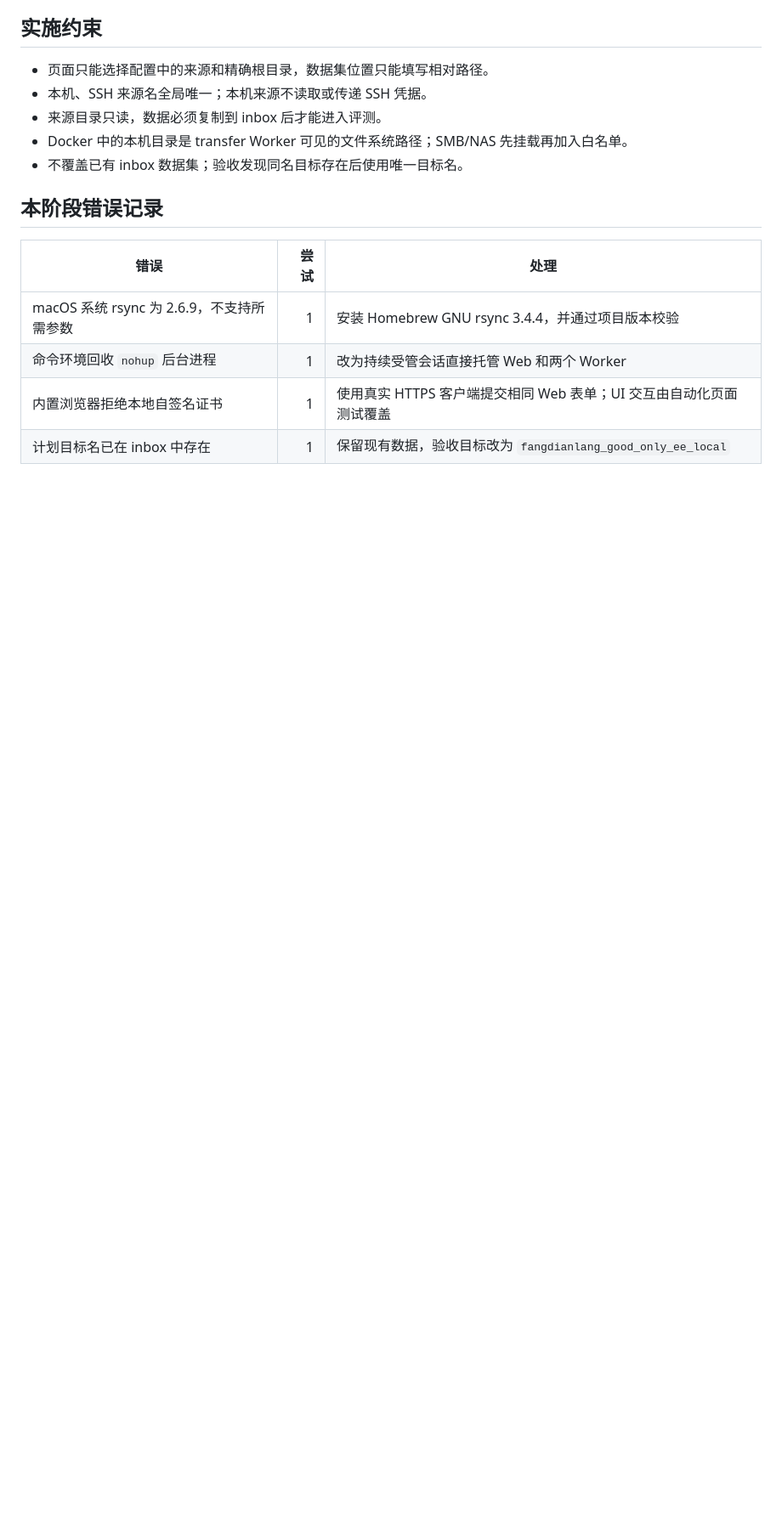
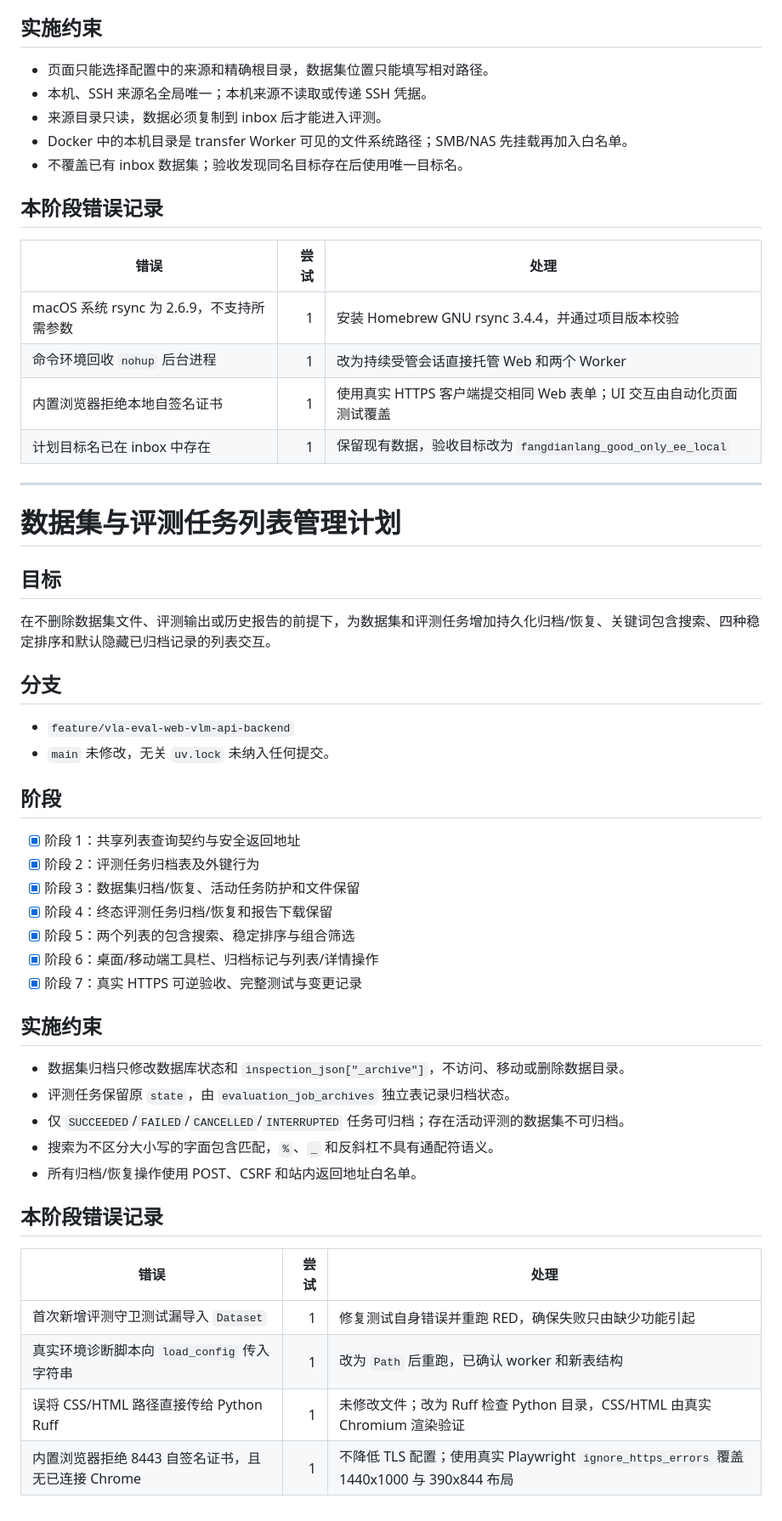
Before and after one commit to mzx1311072278/vla-evaluation, a Markdown page: task_plan.md, the part around the change. Shown at 85% size. GitHub-like rendering; blank space fills up the shorter version.

```diff
--- a/task_plan.md
+++ b/task_plan.md
@@ -104,3 +104,43 @@
 | 命令环境回收 `nohup` 后台进程 | 1 | 改为持续受管会话直接托管 Web 和两个 Worker |
 | 内置浏览器拒绝本地自签名证书 | 1 | 使用真实 HTTPS 客户端提交相同 Web 表单；UI 交互由自动化页面测试覆盖 |
 | 计划目标名已在 inbox 中存在 | 1 | 保留现有数据，验收目标改为 `fangdianlang_good_only_ee_local` |
+
+---
+
+# 数据集与评测任务列表管理计划
+
+## 目标
+
+在不删除数据集文件、评测输出或历史报告的前提下，为数据集和评测任务增加持久化归档/恢复、关键词包含搜索、四种稳定排序和默认隐藏已归档记录的列表交互。
+
+## 分支
+
+- `feature/vla-eval-web-vlm-api-backend`
+- `main` 未修改，无关 `uv.lock` 未纳入任何提交。
+
+## 阶段
+
+- [x] 阶段 1：共享列表查询契约与安全返回地址
+- [x] 阶段 2：评测任务归档表及外键行为
+- [x] 阶段 3：数据集归档/恢复、活动任务防护和文件保留
+- [x] 阶段 4：终态评测任务归档/恢复和报告下载保留
+- [x] 阶段 5：两个列表的包含搜索、稳定排序与组合筛选
+- [x] 阶段 6：桌面/移动端工具栏、归档标记与列表/详情操作
+- [x] 阶段 7：真实 HTTPS 可逆验收、完整测试与变更记录
+
+## 实施约束
+
+- 数据集归档只修改数据库状态和 `inspection_json["_archive"]`，不访问、移动或删除数据目录。
+- 评测任务保留原 `state`，由 `evaluation_job_archives` 独立表记录归档状态。
+- 仅 `SUCCEEDED`/`FAILED`/`CANCELLED`/`INTERRUPTED` 任务可归档；存在活动评测的数据集不可归档。
+- 搜索为不区分大小写的字面包含匹配，`%`、`_` 和反斜杠不具有通配符语义。
+- 所有归档/恢复操作使用 POST、CSRF 和站内返回地址白名单。
+
+## 本阶段错误记录
+
+| 错误 | 尝试 | 处理 |
+|---|---:|---|
+| 首次新增评测守卫测试漏导入 `Dataset` | 1 | 修复测试自身错误并重跑 RED，确保失败只由缺少功能引起 |
+| 真实环境诊断脚本向 `load_config` 传入字符串 | 1 | 改为 `Path` 后重跑，已确认 worker 和新表结构 |
+| 误将 CSS/HTML 路径直接传给 Python Ruff | 1 | 未修改文件；改为 Ruff 检查 Python 目录，CSS/HTML 由真实 Chromium 渲染验证 |
+| 内置浏览器拒绝 8443 自签名证书，且无已连接 Chrome | 1 | 不降低 TLS 配置；使用真实 Playwright `ignore_https_errors` 覆盖 1440x1000 与 390x844 布局 |
```
Also changed, not shown: progress.md (+16 -0 lines).
